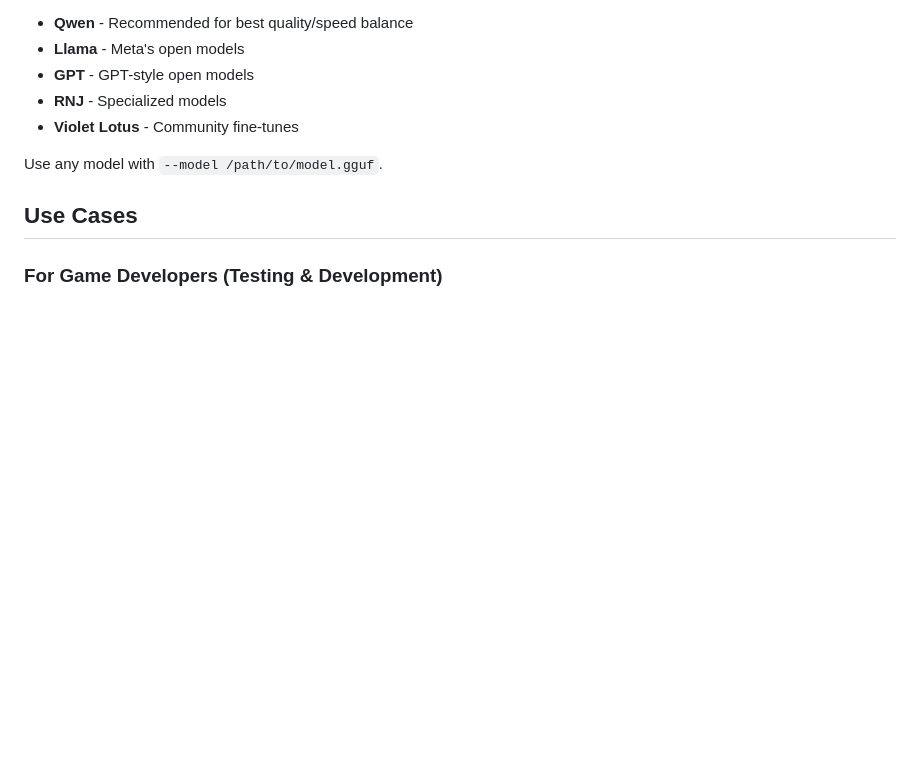
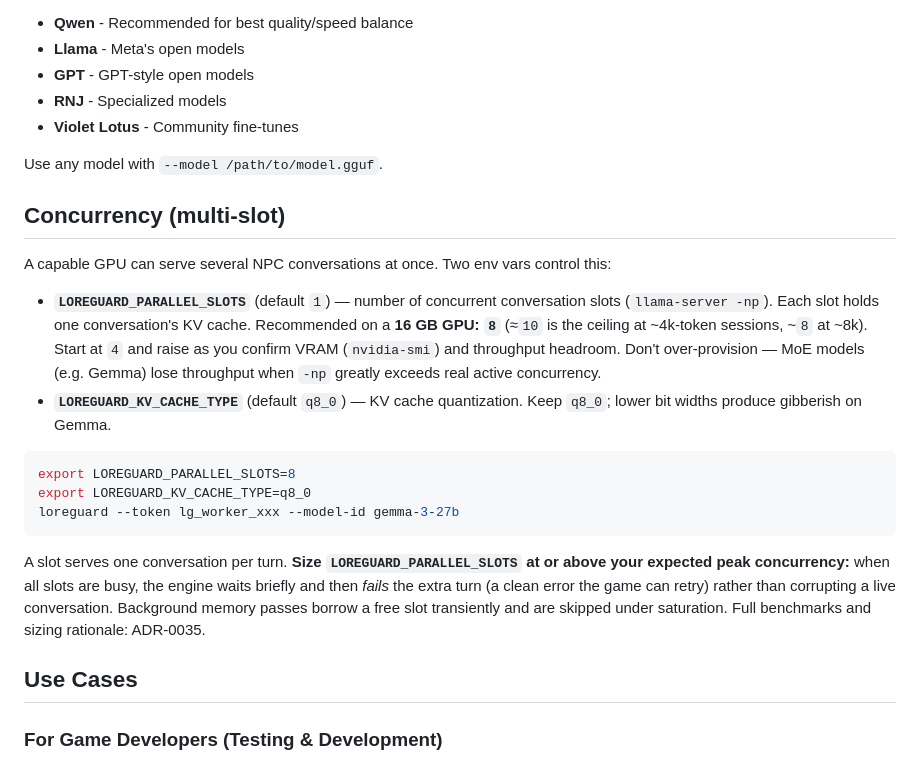
Before and after one commit to beyond-logic-labs/loreguard-cli, a Markdown page: README.md, the part around the change. Rendered like a GitHub page; blank space fills up the shorter version.

Commit message:
docs: add multi-slot concurrency section to README
Co-Authored-By: Claude Opus 4.7 (1M context) <noreply@anthropic.com>

````diff
--- a/README.md
+++ b/README.md
@@ -132,6 +132,29 @@ Works with any `.gguf` model. Tested with the following model families:
 
 Use any model with `--model /path/to/model.gguf`.
 
+## Concurrency (multi-slot)
+
+A capable GPU can serve several NPC conversations at once. Two env vars control this:
+
+- **`LOREGUARD_PARALLEL_SLOTS`** (default `1`) — number of concurrent conversation slots
+  (`llama-server -np`). Each slot holds one conversation's KV cache. Recommended on a **16 GB GPU: `8`**
+  (≈`10` is the ceiling at ~4k-token sessions, ~`8` at ~8k). Start at `4` and raise as you confirm VRAM
+  (`nvidia-smi`) and throughput headroom. Don't over-provision — MoE models (e.g. Gemma) lose throughput
+  when `-np` greatly exceeds real active concurrency.
+- **`LOREGUARD_KV_CACHE_TYPE`** (default `q8_0`) — KV cache quantization. Keep `q8_0`; lower bit widths
+  produce gibberish on Gemma.
+
+```bash
+export LOREGUARD_PARALLEL_SLOTS=8
+export LOREGUARD_KV_CACHE_TYPE=q8_0
+loreguard --token lg_worker_xxx --model-id gemma-3-27b
+```
+
+A slot serves one conversation per turn. **Size `LOREGUARD_PARALLEL_SLOTS` at or above your expected peak
+concurrency:** when all slots are busy, the engine waits briefly and then *fails* the extra turn (a clean
+error the game can retry) rather than corrupting a live conversation. Background memory passes borrow a
+free slot transiently and are skipped under saturation. Full benchmarks and sizing rationale: ADR-0035.
+
 ## Use Cases
 
 ### For Game Developers (Testing & Development)
````
